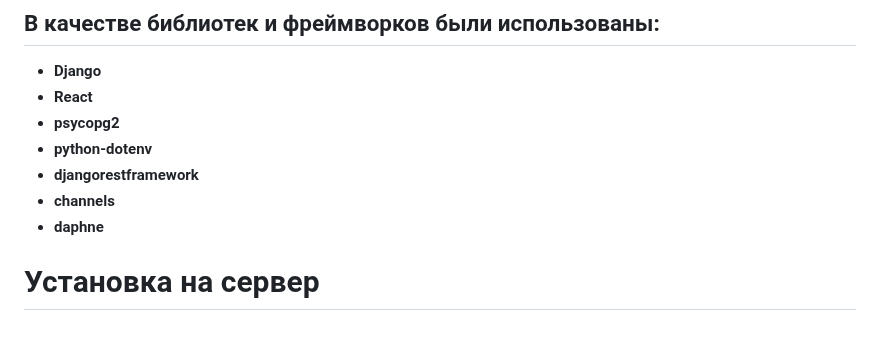
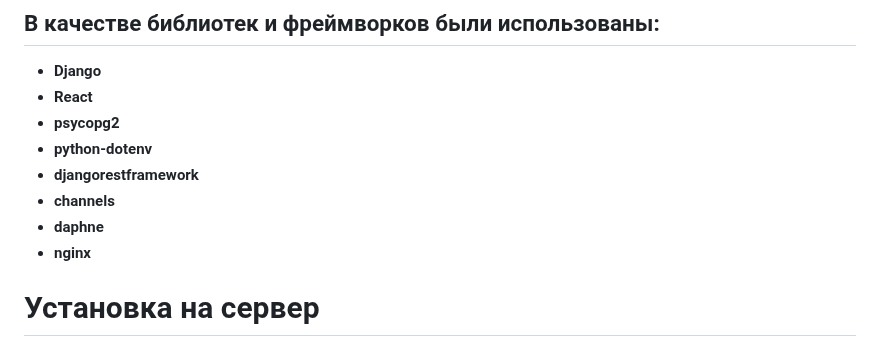
Before and after one commit to KeplerXIII/my_cloud, a Markdown page: README.md, the part around the change. GitHub-like rendering.

```diff
--- a/README.md
+++ b/README.md
@@ -31,6 +31,7 @@
 - **djangorestframework**
 - **channels**
 - **daphne**
+- **nginx**
 
 # Установка на сервер
 
```
